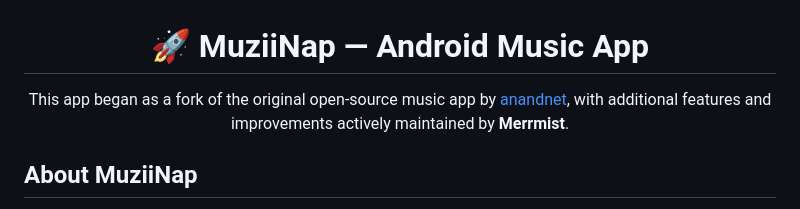
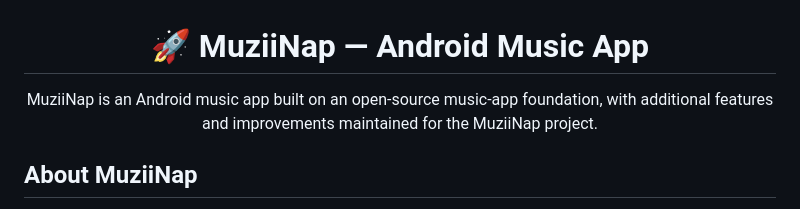
Before and after one commit to squiraldot/CoreMuzii, a Markdown page: README.md, the part around the change. GitHub-like rendering.

Commit message:
chore(branding): align project copy with MuziiNap

```diff
--- a/README.md
+++ b/README.md
@@ -1,7 +1,7 @@
 <div align="center">
 
 # 🚀 **MuziiNap — Android Music App**
-This app began as a fork of the original open-source music app by [anandnet](https://github.com/anandnet/MDLovFi-Music), with additional features and improvements actively maintained by **Merrmist**.
+MuziiNap is an Android music app built on an open-source music-app foundation, with additional features and improvements maintained for the MuziiNap project.
 
 </div>
 
```
